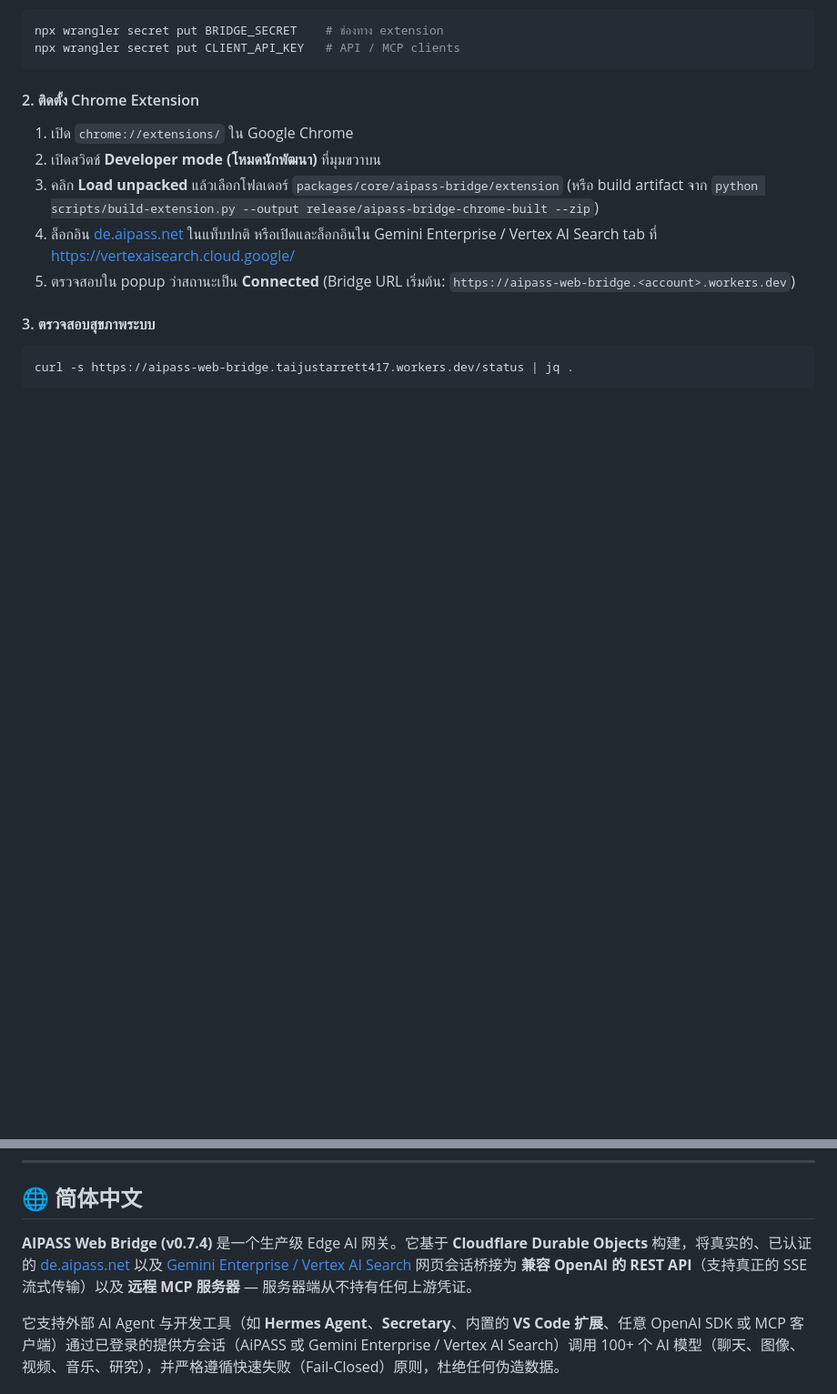
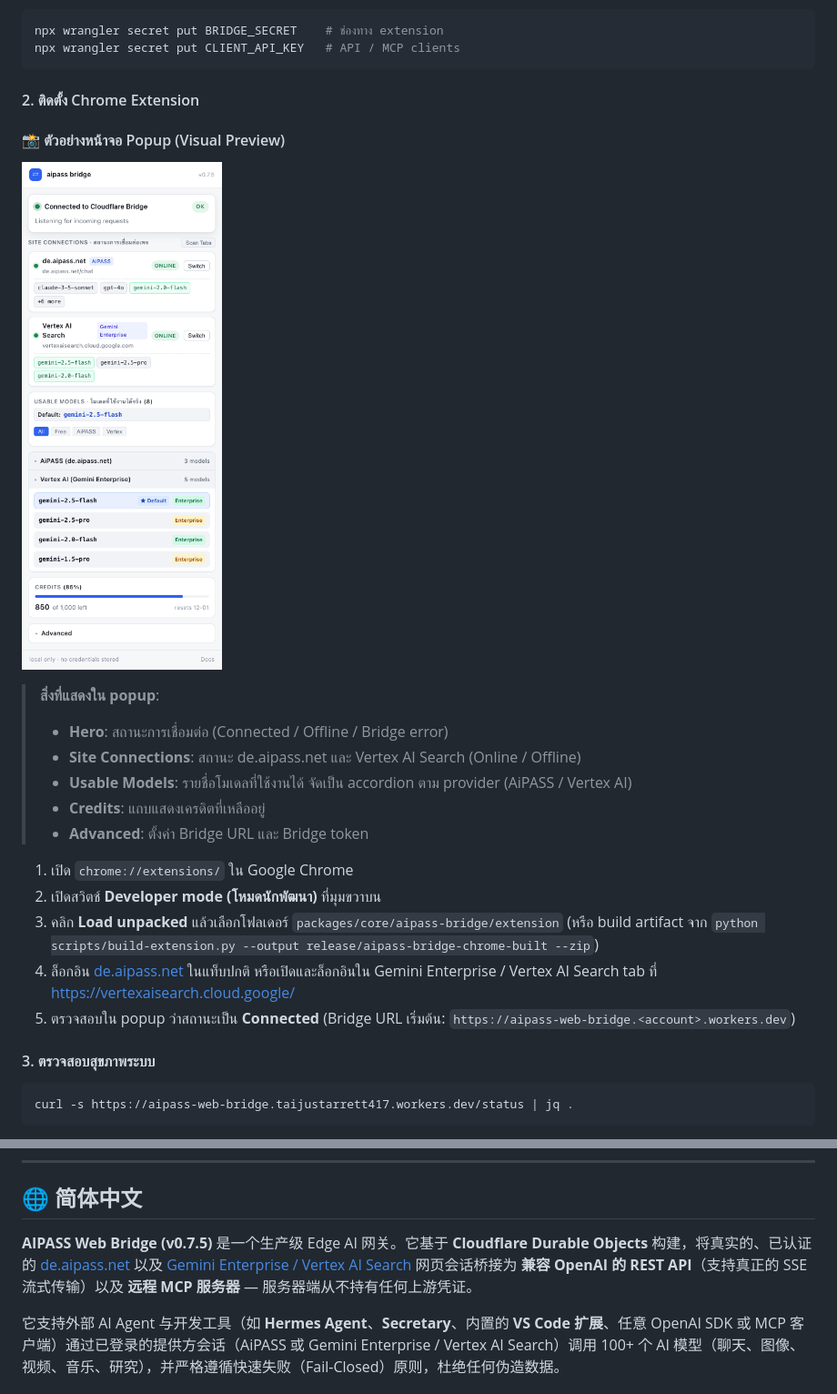
Before and after one commit to pphothidaen/aipass-web-bridge, a Markdown page: README.md, 2 parts joined by grey strips. Shown at 91% size. GitHub-like rendering; pictures changed too: docs/assets/chrome-extension-popup.png (added); blank space fills up the shorter version.

```diff
--- a/README.md
+++ b/README.md
@@ -160,6 +171,17 @@ npx wrangler secret put CLIENT_API_KEY   # API / MCP clients
 
 #### 2. ติดตั้ง Chrome Extension
 
+#### 📸 ตัวอย่างหน้าจอ Popup (Visual Preview)
+
+![Chrome Extension Popup — Site Connections, Usable Models, Credits](docs/assets/chrome-extension-popup.png)
+
+> **สิ่งที่แสดงใน popup**:
+> - **Hero**: สถานะการเชื่อมต่อ (Connected / Offline / Bridge error)
+> - **Site Connections**: สถานะ de.aipass.net และ Vertex AI Search (Online / Offline)
+> - **Usable Models**: รายชื่อโมเดลที่ใช้งานได้ จัดเป็น accordion ตาม provider (AiPASS / Vertex AI)
+> - **Credits**: แถบแสดงเครดิตที่เหลืออยู่
+> - **Advanced**: ตั้งค่า Bridge URL และ Bridge token
+
 1. เปิด `chrome://extensions/` ใน Google Chrome
 2. เปิดสวิตช์ **Developer mode (โหมดนักพัฒนา)** ที่มุมขวาบน
 3. คลิก **Load unpacked** แล้วเลือกโฟลเดอร์ `packages/core/aipass-bridge/extension` (หรือ build artifact จาก `python scripts/build-extension.py --output release/aipass-bridge-chrome-built --zip`)
@@ -176,7 +198,7 @@ curl -s https://aipass-web-bridge.taijustarrett417.workers.dev/status | jq .
 
 ## 🌐 简体中文
 
-**AIPASS Web Bridge (v0.7.4)** 是一个生产级 Edge AI 网关。它基于 **Cloudflare Durable Objects** 构建，将真实的、已认证的 [de.aipass.net](https://de.aipass.net) 以及 [Gemini Enterprise / Vertex AI Search](https://vertexaisearch.cloud.google/) 网页会话桥接为 **兼容 OpenAI 的 REST API**（支持真正的 SSE 流式传输）以及 **远程 MCP 服务器** — 服务器端从不持有任何上游凭证。
+**AIPASS Web Bridge (v0.7.5)** 是一个生产级 Edge AI 网关。它基于 **Cloudflare Durable Objects** 构建，将真实的、已认证的 [de.aipass.net](https://de.aipass.net) 以及 [Gemini Enterprise / Vertex AI Search](https://vertexaisearch.cloud.google/) 网页会话桥接为 **兼容 OpenAI 的 REST API**（支持真正的 SSE 流式传输）以及 **远程 MCP 服务器** — 服务器端从不持有任何上游凭证。
 
 它支持外部 AI Agent 与开发工具（如 **Hermes Agent**、**Secretary**、内置的 **VS Code 扩展**、任意 OpenAI SDK 或 MCP 客户端）通过已登录的提供方会话（AiPASS 或 Gemini Enterprise / Vertex AI Search）调用 100+ 个 AI 模型（聊天、图像、视频、音乐、研究），并严格遵循快速失败（Fail-Closed）原则，杜绝任何伪造数据。
 
```
Also changed, not shown: other parts of README.md (+24 -2 lines), CHANGELOG.md (+2 -2 lines), 2 other files.
